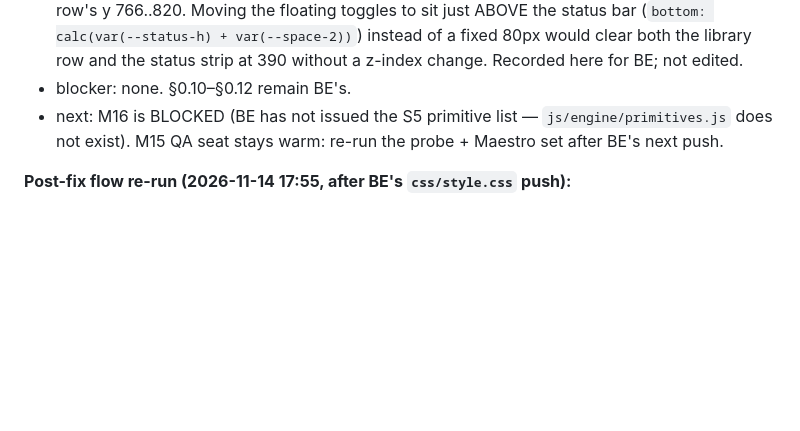
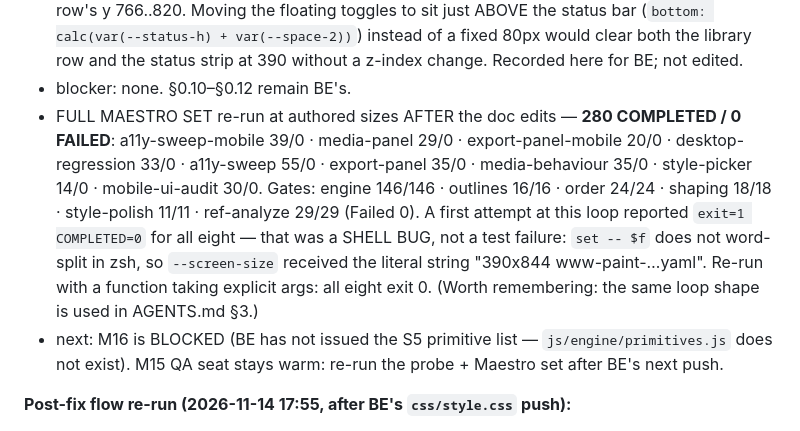
Before and after one commit to sudo-prog/www-paint, a Markdown page: AGENTS.md, the part around the change. Drawn GitHub-style; blank space fills up the shorter version.

Commit message:
docs(m15): fold the Mac's post-doc-edit Maestro re-run line into AGENTS.md 7
The Mac appended one line to its 2026-11-14 20:30 M14-follow-up entry: the FULL
Maestro set re-run at authored sizes AFTER the docs edits — 280 COMPLETED /
0 FAILED (a11y-sweep-mobile 39/0, media-panel 29/0, export-panel-mobile 20/0,
desktop-regression 33/0, a11y-sweep 55/0, export-panel 35/0, media-behaviour
35/0, style-picker 14/0, mobile-ui-audit 30/0), gates engine 146/146, outlines
16/16, order 24/24, shaping 18/18, style-polish 11/11, ref-analyze 29/29. It
also records that a first attempt reported exit=1 / COMPLETED=0 for all eight
because of a zsh shell bug (set -- $f does not word-split in zsh, so
--screen-size swallowed the yaml name), not a test failure.

Arrived via Syncthing after the previous commit; mtime stable before landing.
Docs-only (AGENTS.md 7), no ThinkPad-owned source touched; gates re-run green
this session (engine 146/146, visual-regression 9/9 pinned baselines unmoved).

```diff
--- a/AGENTS.md
+++ b/AGENTS.md
@@ -1442,6 +1442,7 @@ Format:
 - RE-MEASURED §0.10–§0.12 (overlay-coverage probe, unchanged code): §0.10 still 6/6 library controls untappable at 390/400/414/768 (library panel drawn behind `.canvas-wrapper` — the mobile `position:fixed` rule still does not cover `.panel--library`). §0.11 still 7/11 PATH ORDER options untappable at 1024/1440/1920 (748px row in a 240px panel); the 390/414/768 `controls-root hitFail 3` are the same below-fold artefacts already recorded. §0.12 still the `#toggle-controls` overlap at 390. All three remain raised for BE; **no ThinkPad-owned file touched.**
 - ONE NEW OBSERVATION, not raised as a defect (ThinkPad-owned fix): `#toggle-controls` is `bottom: 80px` + 44px tall → it occupies y 776..820 at 390px, which is exactly the library Import row's y 766..820. Moving the floating toggles to sit just ABOVE the status bar (`bottom: calc(var(--status-h) + var(--space-2))`) instead of a fixed 80px would clear both the library row and the status strip at 390 without a z-index change. Recorded here for BE; not edited.
 - blocker: none. §0.10–§0.12 remain BE's.
+- FULL MAESTRO SET re-run at authored sizes AFTER the doc edits — **280 COMPLETED / 0 FAILED**: a11y-sweep-mobile 39/0 · media-panel 29/0 · export-panel-mobile 20/0 · desktop-regression 33/0 · a11y-sweep 55/0 · export-panel 35/0 · media-behaviour 35/0 · style-picker 14/0 · mobile-ui-audit 30/0. Gates: engine 146/146 · outlines 16/16 · order 24/24 · shaping 18/18 · style-polish 11/11 · ref-analyze 29/29 (Failed 0). A first attempt at this loop reported `exit=1 COMPLETED=0` for all eight — that was a SHELL BUG, not a test failure: `set -- $f` does not word-split in zsh, so `--screen-size` received the literal string "390x844 www-paint-…yaml". Re-run with a function taking explicit args: all eight exit 0. (Worth remembering: the same loop shape is used in AGENTS.md §3.)
 - next: M16 is BLOCKED (BE has not issued the S5 primitive list — `js/engine/primitives.js` does not exist). M15 QA seat stays warm: re-run the probe + Maestro set after BE's next push.
 
 **Post-fix flow re-run (2026-11-14 17:55, after BE's `css/style.css` push):**
```
